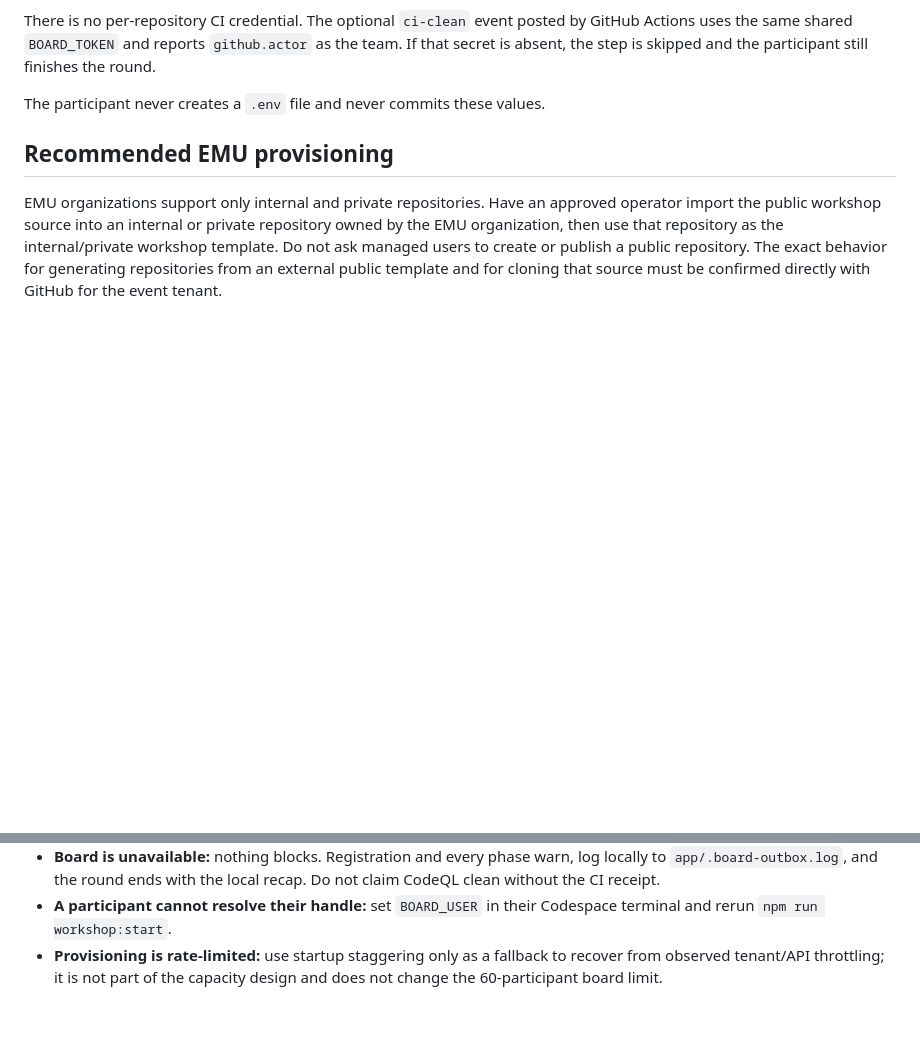
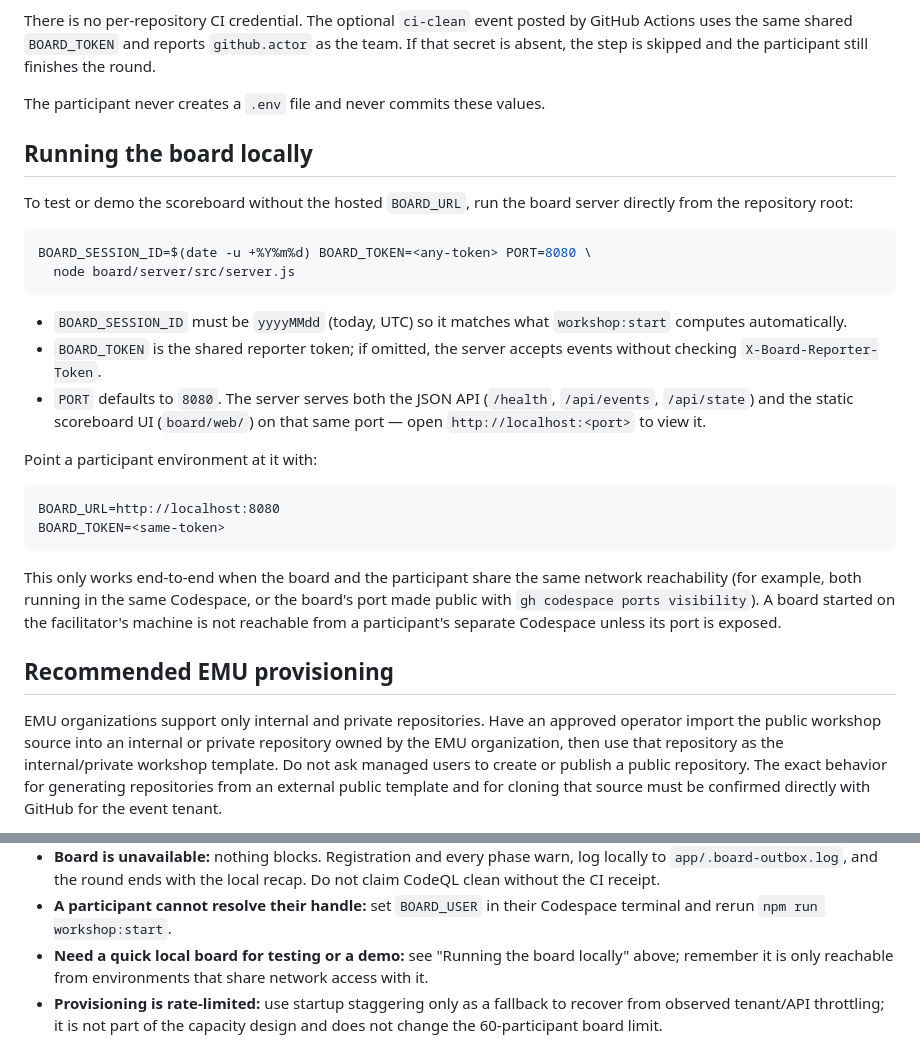
Before and after one commit to chriscrcodes/github-universe26-ctf, a Markdown page: workshop/FACILITATOR.md, 2 parts joined by grey strips. Rendered like a GitHub page; blank space fills up the shorter version.

Commit message:
docs: document how to run the board server locally
Co-authored-by: Copilot <223556219+Copilot@users.noreply.github.com>

````diff
--- a/workshop/FACILITATOR.md
+++ b/workshop/FACILITATOR.md
@@ -49,6 +49,37 @@ by GitHub Actions uses the same shared `BOARD_TOKEN` and reports
 the participant still finishes the round.
 
 The participant never creates a `.env` file and never commits these values.
+
+## Running the board locally
+
+To test or demo the scoreboard without the hosted `BOARD_URL`, run the board
+server directly from the repository root:
+
+```bash
+BOARD_SESSION_ID=$(date -u +%Y%m%d) BOARD_TOKEN=<any-token> PORT=8080 \
+  node board/server/src/server.js
+```
+
+- `BOARD_SESSION_ID` must be `yyyyMMdd` (today, UTC) so it matches what
+  `workshop:start` computes automatically.
+- `BOARD_TOKEN` is the shared reporter token; if omitted, the server accepts
+  events without checking `X-Board-Reporter-Token`.
+- `PORT` defaults to `8080`. The server serves both the JSON API
+  (`/health`, `/api/events`, `/api/state`) and the static scoreboard UI
+  (`board/web/`) on that same port — open `http://localhost:<port>` to view it.
+
+Point a participant environment at it with:
+
+```
+BOARD_URL=http://localhost:8080
+BOARD_TOKEN=<same-token>
+```
+
+This only works end-to-end when the board and the participant share the same
+network reachability (for example, both running in the same Codespace, or the
+board's port made public with `gh codespace ports visibility`). A board
+started on the facilitator's machine is not reachable from a participant's
+separate Codespace unless its port is exposed.
 
 ## Recommended EMU provisioning
 
@@ -190,6 +221,9 @@ security-extended suite reports no alerts.
   recap. Do not claim CodeQL clean without the CI receipt.
 - **A participant cannot resolve their handle:** set `BOARD_USER` in their
   Codespace terminal and rerun `npm run workshop:start`.
+- **Need a quick local board for testing or a demo:** see "Running the board
+  locally" above; remember it is only reachable from environments that share
+  network access with it.
 - **Provisioning is rate-limited:** use startup staggering only as a fallback
   to recover from observed tenant/API throttling; it is not part of the
   capacity design and does not change the 60-participant board limit.
````
